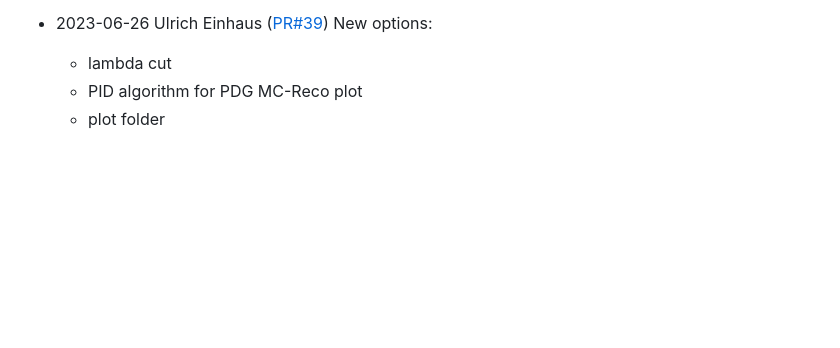
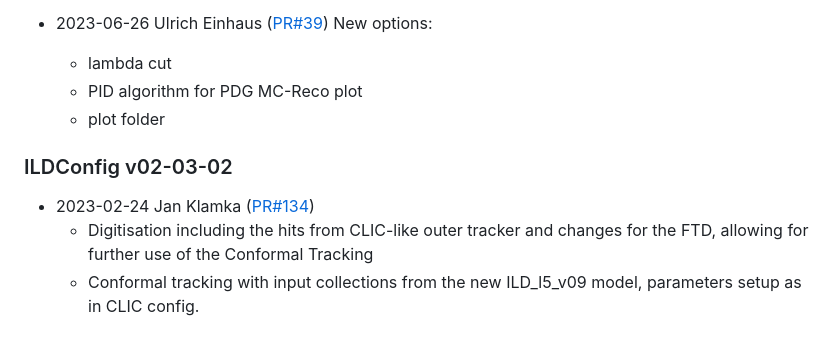
Before and after one commit to iLCSoft/iLCInstall, a Markdown page: doc/release_notes_ilcsoft_v02-03-02.md, the part around the change. Drawn GitHub-style; blank space fills up the shorter version.

Commit message:
Add release notes from ILDConfig

```diff
--- a/doc/release_notes_ilcsoft_v02-03-02.md
+++ b/doc/release_notes_ilcsoft_v02-03-02.md
@@ -275,3 +275,9 @@ standalone `lcio2edm4hep` conversion executable. Repository: [key4hep/k4EDM4hep2
   - lambda cut
   - PID algorithm for PDG MC-Reco plot
   - plot folder
+
+### ILDConfig v02-03-02
+
+* 2023-02-24 Jan Klamka ([PR#134](https://github.com/iLCSoft/ILDConfig/pull/134))
+  - Digitisation including the hits from CLIC-like outer tracker and changes for the FTD, allowing for further use of the Conformal Tracking
+  - Conformal tracking with input collections from the new ILD_l5_v09 model, parameters setup as in CLIC config.
```
